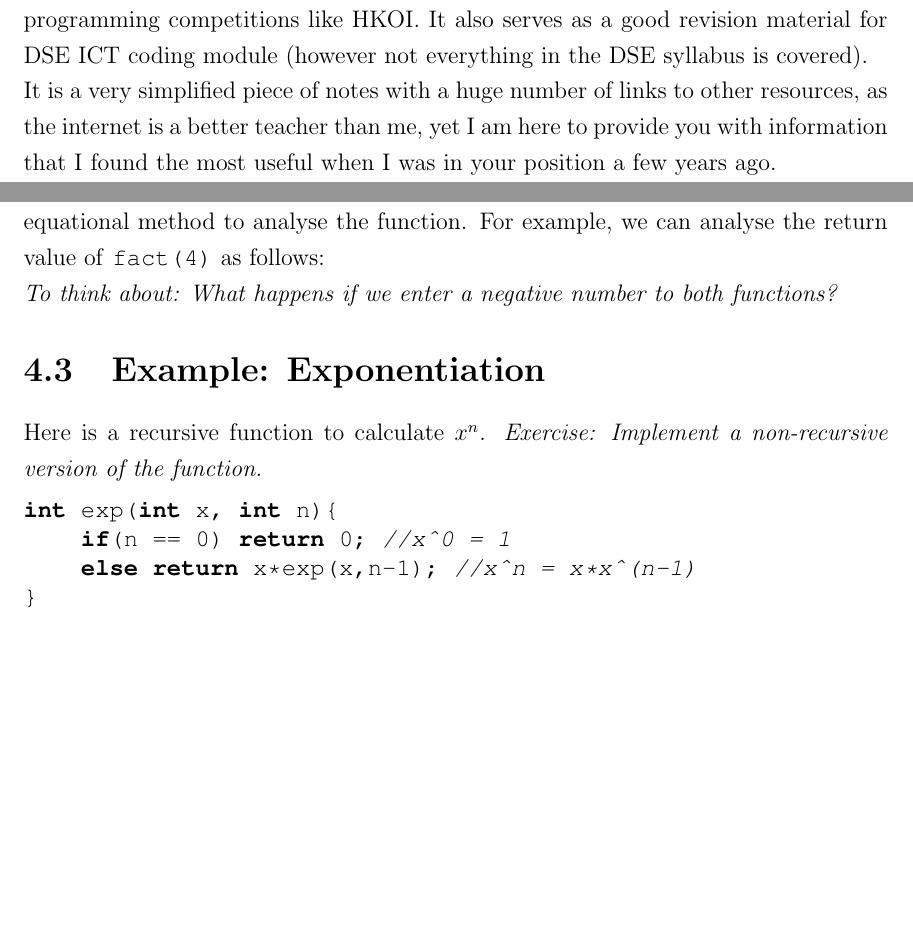
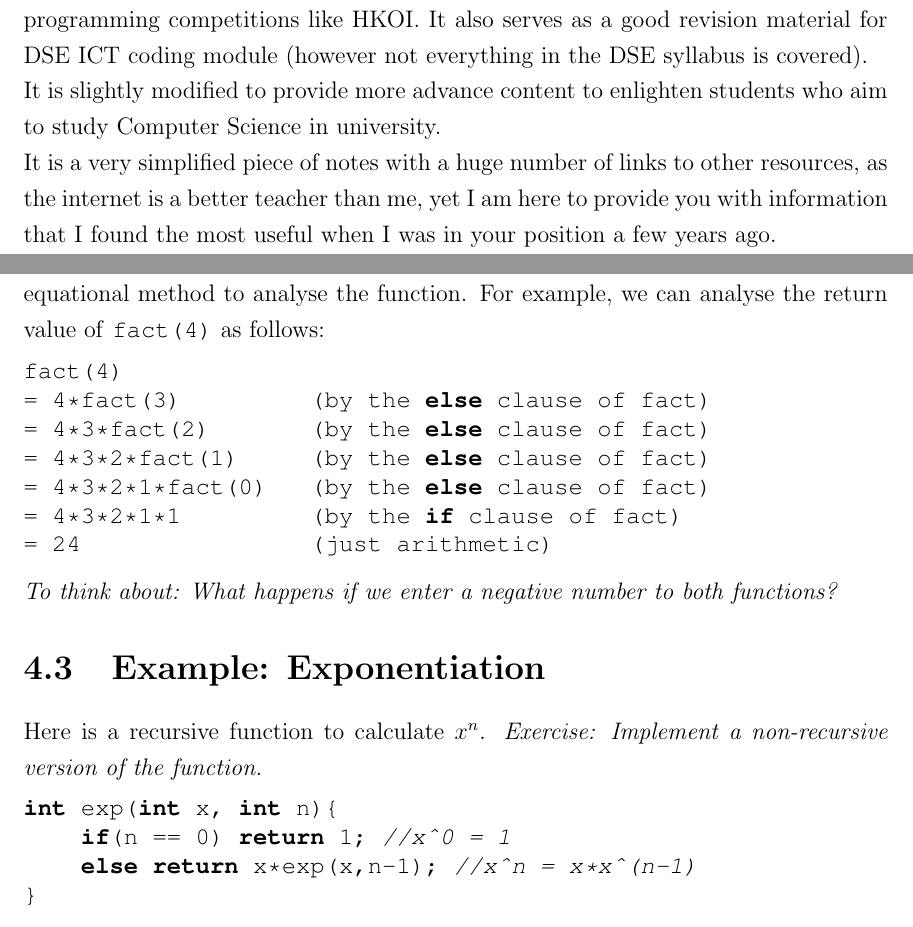
Before and after one commit to OscarMui/Intermediate-Programming, a LaTeX thesis (main.tex, which reads abstract.tex, chapter4.tex): two parts of pages 4 and 28 of 76, joined at a grey line, cut so that both start at the same text, the shorter picture padded with empty space. Compiled offline with pdfLaTeX.

Commit message:
Fixed more bugs on chapter 4

```diff
--- a/abstract.tex
+++ b/abstract.tex
@@ -1,6 +1,8 @@
 \chapter*{Preface}
 
 This piece of notes covers some topics in the \href{https://hkoi.org/en/competition-syllabus/}{Hong Kong Olympiad in Informatics (HKOI) syllabus} \footnote{Link: \href{https://hkoi.org/en/competition-syllabus/}{https://hkoi.org/en/competition-syllabus/}} that I found the most useful. Aiming to introduce senior secondary school students with more advanced programming theories, so as to prepare them for programming competitions like HKOI. It also serves as a good revision material for DSE ICT coding module (however not everything in the DSE syllabus is covered).
+
+It is slightly modified to provide more advance content to enlighten students who aim to study Computer Science in university.
 
 It is a very simplified piece of notes with a huge number of links to other resources, as the internet is a better teacher than me, yet I am here to provide you with information that I found the most useful when I was in your position a few years ago.
 
--- a/chapter4.tex
+++ b/chapter4.tex
@@ -41,6 +41,16 @@ int fact(int x){
 
 Let's analyse the recursive version of the function. Because it is simple\footnote{Out of scope: I call a function "simple" in this chapter if it does not invoke any side effects, such as printing something on the screen or accessing (read or write) the value of global variables. The definition is intentionally hidden for easier understanding.} we can use an equational method to analyse the function. For example, we can analyse the return value of \texttt{fact(4)} as follows:
 
+\begin{lstlisting}
+fact(4)
+= 4*fact(3)         (by the else clause of fact)
+= 4*3*fact(2)       (by the else clause of fact)
+= 4*3*2*fact(1)     (by the else clause of fact)
+= 4*3*2*1*fact(0)   (by the else clause of fact)
+= 4*3*2*1*1         (by the if clause of fact)
+= 24                (just arithmetic)
+\end{lstlisting}
+
 \textit{To think about: What happens if we enter a negative number to both functions?}
 
 \section{Example: Exponentiation}
@@ -49,7 +59,7 @@ Here is a recursive function to calculate $x^n$. \textit{Exercise: Implement a n
 
 \begin{lstlisting}
 int exp(int x, int n){
-    if(n == 0) return 0; //x^0 = 1
+    if(n == 0) return 1; //x^0 = 1
     else return x*exp(x,n-1); //x^n = x*x^(n-1)
 }
 \end{lstlisting}
--- a/main.tex
+++ b/main.tex
@@ -61,7 +61,7 @@
 \college{University College}  %your college
 
 % \renewcommand{Notes for}{change the default text here if needed}
-\degree{Computer Science \\[1ex] HKOI Training (in C++)}     %the degree
+\degree{Computer Science \\[1ex] (in C++)}     %the degree
 \degreedate{April 2023}         %the degree date
 
 %end the preamble and start the document
```
Also changed, not shown: chapter2.tex (+1 -1 lines), chapter4.tex (2 more changed lines), main.tex (5 more changed lines).
